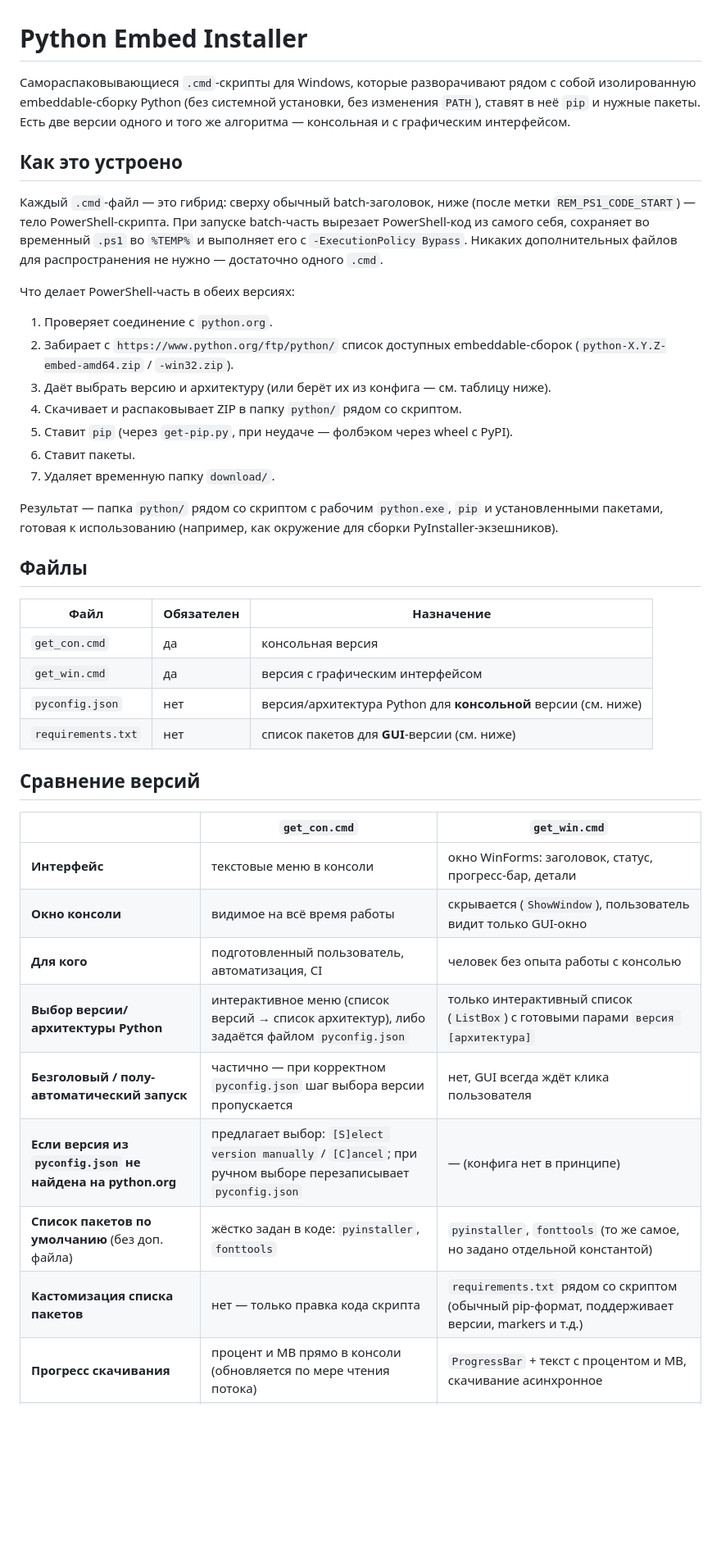
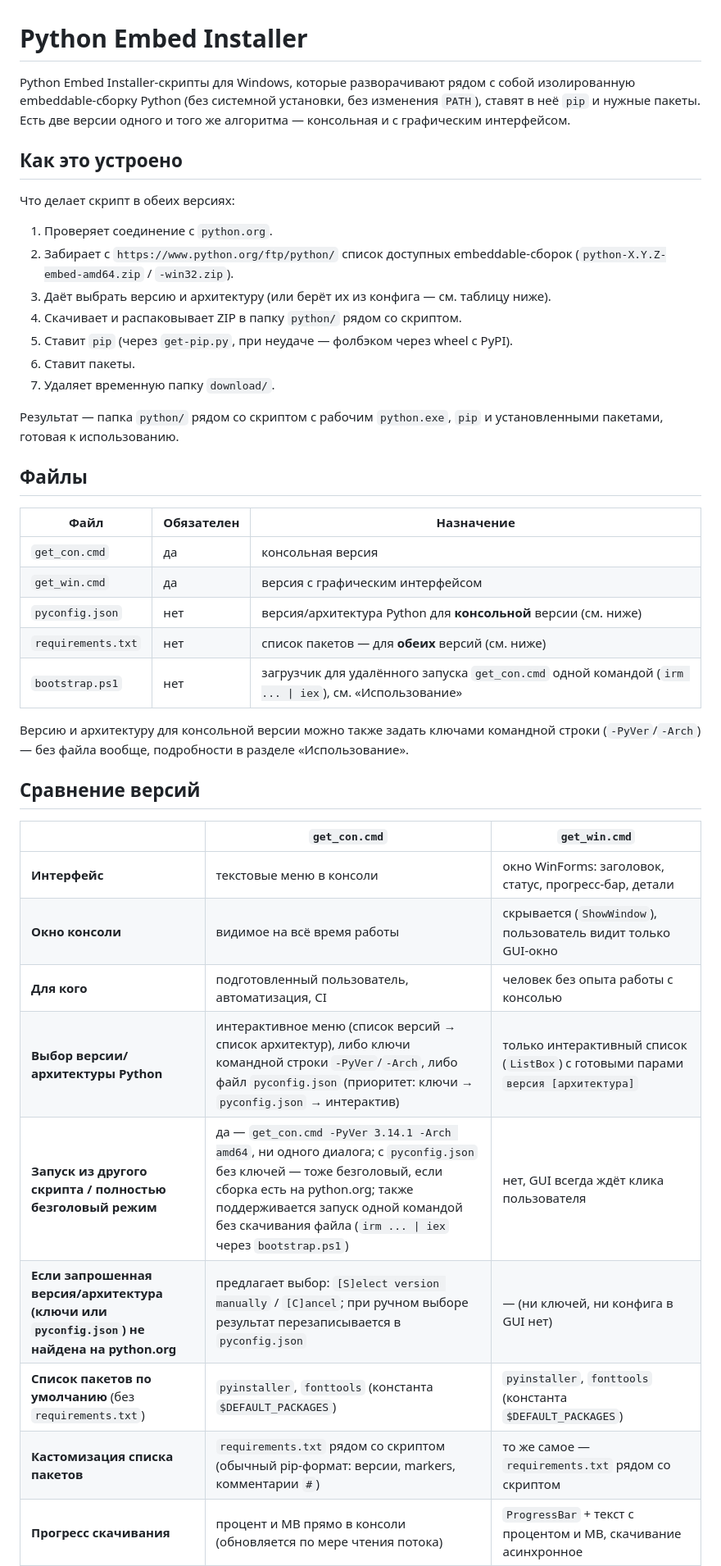
Before and after one commit to NuttShell/localpython_installer, a Markdown page: README.md, the part around one of its changes. Shown at 82% size. GitHub-like rendering; blank space fills up the shorter version.

```diff
--- a/README.md
+++ b/README.md
@@ -1,19 +1,13 @@
 # Python Embed Installer
 
-Самораспаковывающиеся `.cmd`-скрипты для Windows, которые разворачивают рядом с собой
+Python Embed Installer-скрипты для Windows, которые разворачивают рядом с собой
 изолированную embeddable-сборку Python (без системной установки, без изменения `PATH`),
 ставят в неё `pip` и нужные пакеты. Есть две версии одного и того же алгоритма — консольная
 и с графическим интерфейсом.
 
 ## Как это устроено
 
-Каждый `.cmd`-файл — это гибрид: сверху обычный batch-заголовок, ниже (после метки
-`REM_PS1_CODE_START`) — тело PowerShell-скрипта. При запуске batch-часть вырезает PowerShell-код
-из самого себя, сохраняет во временный `.ps1` во `%TEMP%` и выполняет его с
-`-ExecutionPolicy Bypass`. Никаких дополнительных файлов для распространения не нужно —
-достаточно одного `.cmd`.
-
-Что делает PowerShell-часть в обеих версиях:
+Что делает скрипт в обеих версиях:
 
 1. Проверяет соединение с `python.org`.
 2. Забирает с `https://www.python.org/ftp/python/` список доступных embeddable-сборок
@@ -25,7 +19,7 @@
 7. Удаляет временную папку `download/`.
 
 Результат — папка `python/` рядом со скриптом с рабочим `python.exe`, `pip` и установленными
-пакетами, готовая к использованию (например, как окружение для сборки PyInstaller-экзешников).
+пакетами, готовая к использованию.
 
 ## Файлы
 
@@ -34,7 +28,11 @@
 | `get_con.cmd` | да | консольная версия |
 | `get_win.cmd` | да | версия с графическим интерфейсом |
 | `pyconfig.json` | нет | версия/архитектура Python для **консольной** версии (см. ниже) |
-| `requirements.txt` | нет | список пакетов для **GUI**-версии (см. ниже) |
+| `requirements.txt` | нет | список пакетов — для **обеих** версий (см. ниже) |
+| `bootstrap.ps1` | нет | загрузчик для удалённого запуска `get_con.cmd` одной командой (`irm ... \| iex`), см. «Использование» |
+
+Версию и архитектуру для консольной версии можно также задать ключами командной строки
+(`-PyVer`/`-Arch`) — без файла вообще, подробности в разделе «Использование».
 
 ## Сравнение версий
 
@@ -43,11 +41,11 @@
 | **Интерфейс** | текстовые меню в консоли | окно WinForms: заголовок, статус, прогресс-бар, детали |
 | **Окно консоли** | видимое на всё время работы | скрывается (`ShowWindow`), пользователь видит только GUI-окно |
 | **Для кого** | подготовленный пользователь, автоматизация, CI | человек без опыта работы с консолью |
-| **Выбор версии/архитектуры Python** | интерактивное меню (список версий → список архитектур), либо задаётся файлом `pyconfig.json` | только интерактивный список (`ListBox`) с готовыми парами `версия [архитектура]` |
-| **Безголовый / полу-автоматический запуск** | частично — при корректном `pyconfig.json` шаг выбора версии пропускается | нет, GUI всегда ждёт клика пользователя |
-| **Если версия из `pyconfig.json` не найдена на python.org** | предлагает выбор: `[S]elect version manually` / `[C]ancel`; при ручном выборе перезаписывает `pyconfig.json` | — (конфига нет в принципе) |
-| **Список пакетов по умолчанию** (без доп. файла) | жёстко задан в коде: `pyinstaller`, `fonttools` | `pyinstaller`, `fonttools` (то же самое, но задано отдельной константой) |
-| **Кастомизация списка пакетов** | нет — только правка кода скрипта | `requirements.txt` рядом со скриптом (обычный pip-формат, поддерживает версии, markers и т.д.) |
+| **Выбор версии/архитектуры Python** | интерактивное меню (список версий → список архитектур), либо ключи командной строки `-PyVer`/`-Arch`, либо файл `pyconfig.json` (приоритет: ключи → `pyconfig.json` → интерактив) | только интерактивный список (`ListBox`) с готовыми парами `версия [архитектура]` |
+| **Запуск из другого скрипта / полностью безголовый режим** | да — `get_con.cmd -PyVer 3.14.1 -Arch amd64`, ни одного диалога; с `pyconfig.json` без ключей — тоже безголовый, если сборка есть на python.org; также поддерживается запуск одной командой без скачивания файла (`irm ... \| iex` через `bootstrap.ps1`) | нет, GUI всегда ждёт клика пользователя |
+| **Если запрошенная версия/архитектура (ключи или `pyconfig.json`) не найдена на python.org** | предлагает выбор: `[S]elect version manually` / `[C]ancel`; при ручном выборе результат перезаписывается в `pyconfig.json` | — (ни ключей, ни конфига в GUI нет) |
+| **Список пакетов по умолчанию** (без `requirements.txt`) | `pyinstaller`, `fonttools` (константа `$DEFAULT_PACKAGES`) | `pyinstaller`, `fonttools` (константа `$DEFAULT_PACKAGES`) |
+| **Кастомизация списка пакетов** | `requirements.txt` рядом со скриптом (обычный pip-формат: версии, markers, комментарии `#`) | то же самое — `requirements.txt` рядом со скриптом |
 | **Прогресс скачивания** | процент и MB прямо в консоли (обновляется по мере чтения потока) | `ProgressBar` + текст с процентом и MB, скачивание асинхронное |
 | **Индикация происходящего во время pip/python** | только финальный статус (успех/провал) | построчный разбор stdout/stderr процесса, ключевые строки (`Collecting`, `Installing`, ошибки) показываются в панели деталей |
 | **Детали ошибки pip/python при сбое** | *не показываются* — известное ограничение, см. ниже | показывается конкретная строка ошибки |
```
Also changed, not shown: other parts of README.md (+55 -19 lines).
